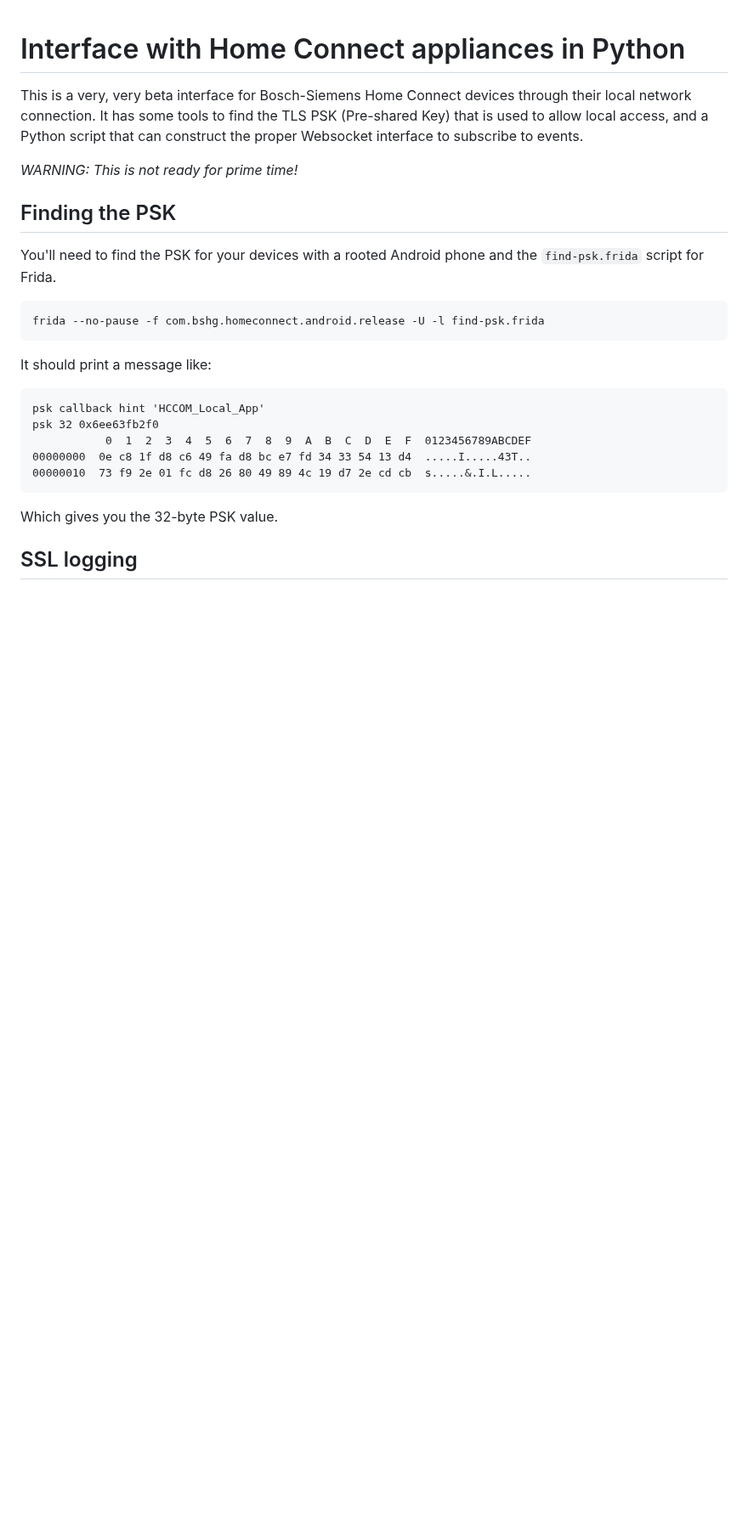
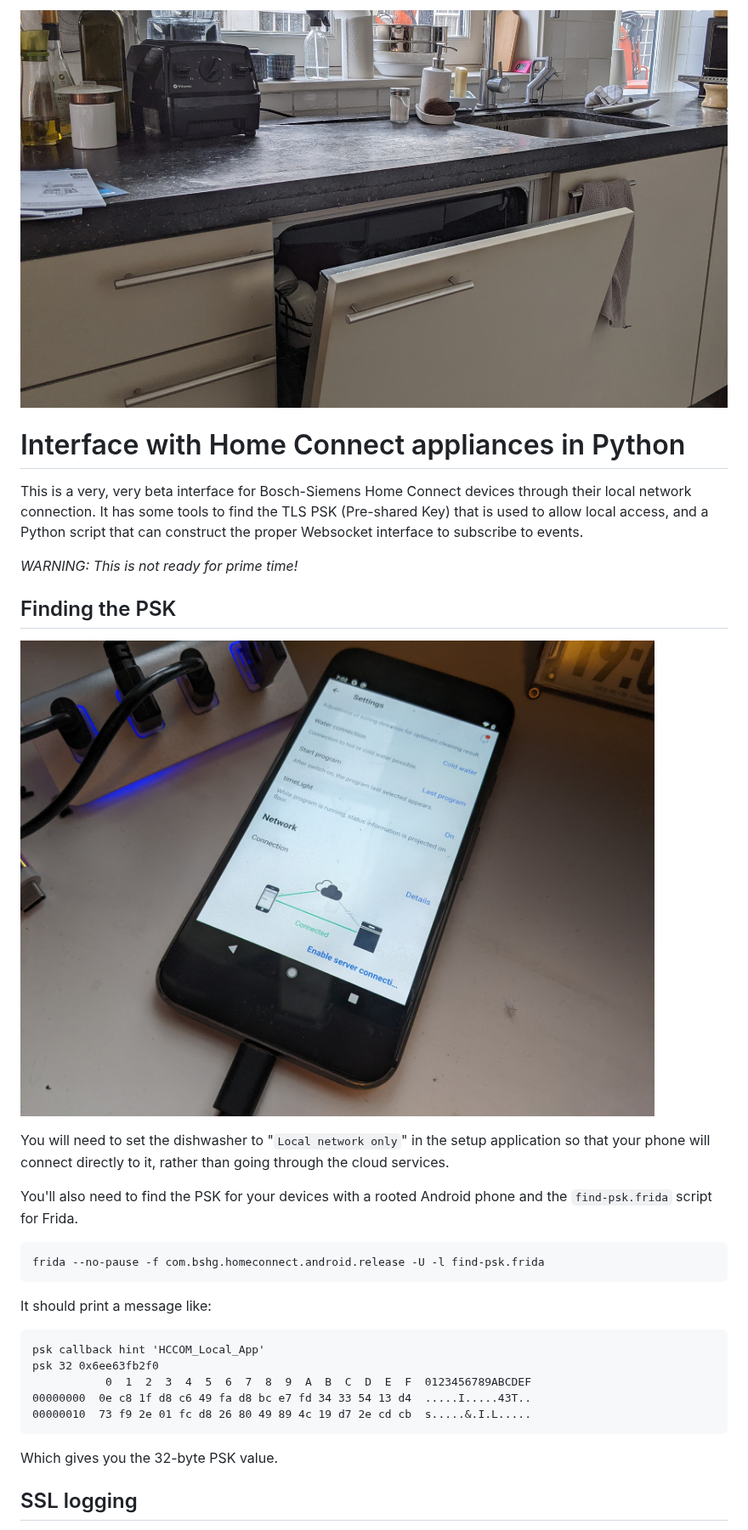
Before and after one commit to osresearch/hcpy, a Markdown page: README.md, the part around the change. Shown at 85% size. Rendered like a GitHub page; pictures changed too: images/dishwasher.jpg (added), images/network-setup.jpg (added); blank space fills up the shorter version.

Commit message:
images and rooting

````diff
--- a/README.md
+++ b/README.md
@@ -1,3 +1,5 @@
+![dishwasher installed in a kitchen](images/dishwasher.jpg)
+
 # Interface with Home Connect appliances in Python
 
 This is a very, very beta interface for Bosch-Siemens Home Connect
@@ -11,7 +13,13 @@ interface to subscribe to events.
 
 ## Finding the PSK
 
-You'll need to find the PSK for your devices with a rooted
+![application setup screen](images/network-setup.jpg)
+
+You will need to set the dishwasher to "`Local network only`"
+in the setup application so that your phone will connect
+directly to it, rather than going through the cloud services.
+
+You'll also need to find the PSK for your devices with a rooted
 Android phone and the `find-psk.frida` script for Frida.
 
 ```
````
